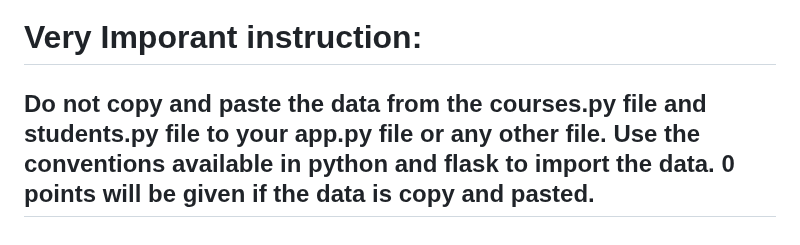
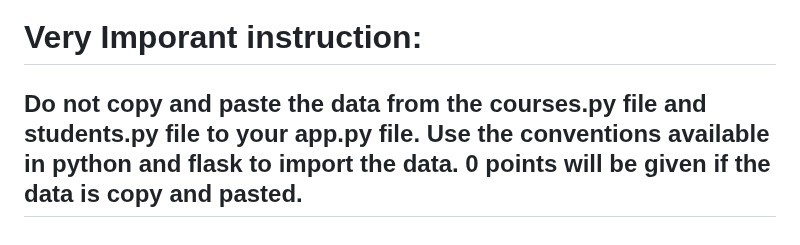
Before and after one commit to Pistonamey/itlabassessment, a Markdown page: python/README.md, the part around the change. Rendered like a GitHub page.

```diff
--- a/python/README.md
+++ b/python/README.md
@@ -41,4 +41,4 @@
 
 # Very Imporant instruction:
 
-## Do not copy and paste the data from the courses.py file and students.py file to your app.py file or any other file. Use the conventions available in python and flask to import the data. 0 points will be given if the data is copy and pasted.
+## Do not copy and paste the data from the courses.py file and students.py file to your app.py file. Use the conventions available in python and flask to import the data. 0 points will be given if the data is copy and pasted.
```
